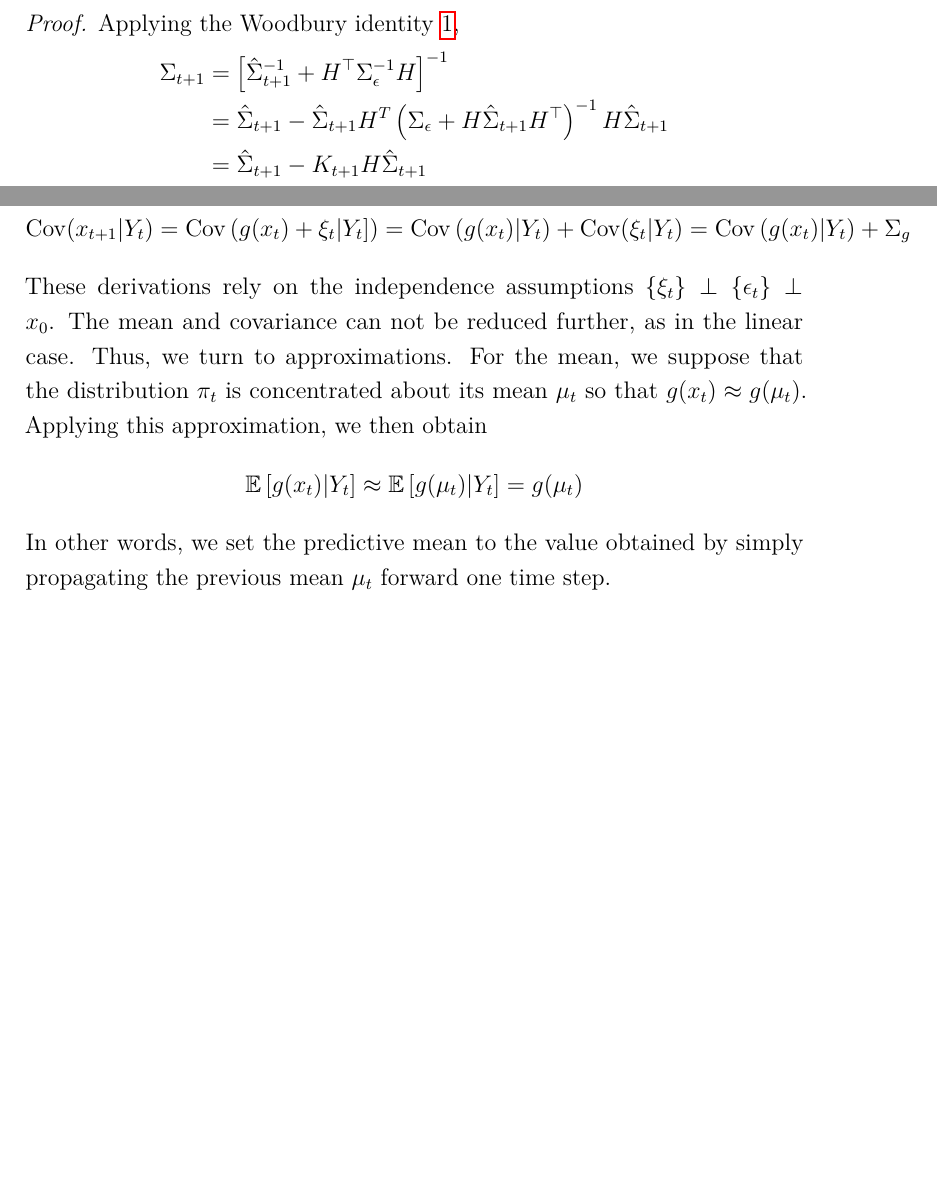
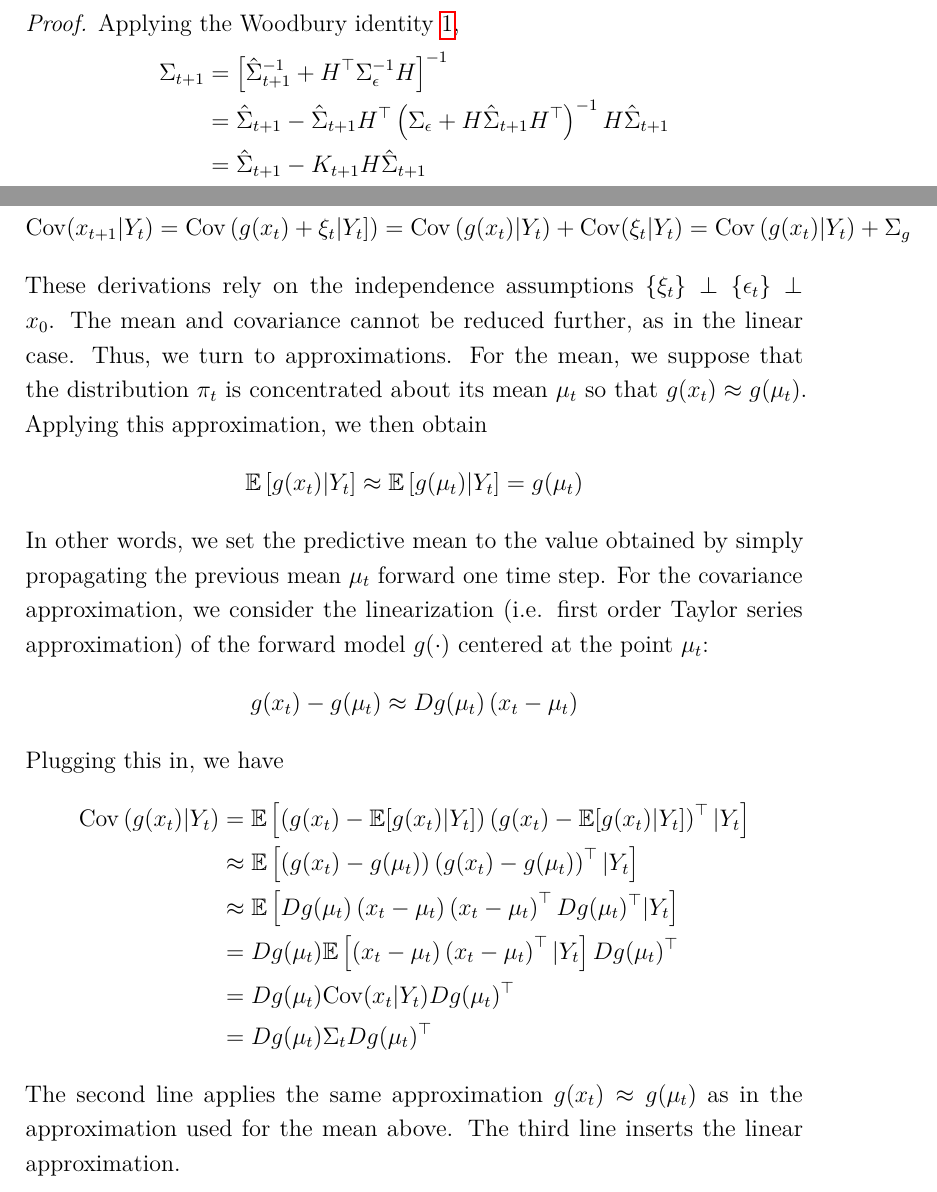
Before and after one commit to arob5/typed-notes, a LaTeX document (data_assimilation_notes.tex): two parts of pages 9 and 11 of 11, joined at a grey line, cut so that both start at the same text, the shorter picture padded with empty space. Compiled offline with pdfLaTeX.

Commit message:
More progress on extended Kalman filter notes.

```diff
--- a/data_assimilation_notes.tex
+++ b/data_assimilation_notes.tex
@@ -287,7 +287,7 @@ where
 Applying the Woodbury identity \ref{Woodbury},
 \begin{align*}
 \Sigma_{t + 1} &= \left[\hat{\Sigma}^{-1}_{t + 1} + H^\top \Sigma_{\epsilon}^{-1} H \right]^{-1} \\
-		       &= \hat{\Sigma}_{t + 1} - \hat{\Sigma}_{t + 1} H^T \left(\Sigma_{\epsilon} + H\hat{\Sigma}_{t + 1}H^\top \right)^{-1} H \hat{\Sigma}_{t + 1} \\
+		       &= \hat{\Sigma}_{t + 1} - \hat{\Sigma}_{t + 1} H^{\top} \left(\Sigma_{\epsilon} + H\hat{\Sigma}_{t + 1}H^\top \right)^{-1} H \hat{\Sigma}_{t + 1} \\
 		       &= \hat{\Sigma}_{t + 1} - K_{t+1} H \hat{\Sigma}_{t + 1} \\
 		       &= \left(I_P - K_{t+1}H \right)\hat{\Sigma}_{t+1}
 \end{align*}
@@ -319,13 +319,24 @@ solutions for $\hat{\mu}_{t + 1} = \E[x_{t + 1}|Y_t]$ and $\hat{\Sigma}_{t+1} =
 \E[x_{t + 1}|Y_t] &= \E\left[g(x_t) + \xi_t|Y_t\right] = \E\left[g(x_t)|Y_t\right] + \E[\xi_t|Y_t] = \E\left[g(x_t)|Y_t\right] \\
 \Cov(x_{t+1}|Y_t) &= \Cov\left(g(x_t) + \xi_t|Y_t]\right) = \Cov\left(g(x_t)|Y_t\right) + \Cov(\xi_t|Y_t) = \Cov\left(g(x_t)|Y_t\right) + \Sigma_g
 \end{align*}
-These derivations rely on the independence assumptions $\{\xi_t\} \perp \{\epsilon_t\} \perp x_0$. The mean and covariance can not be reduced further, as in the linear
+These derivations rely on the independence assumptions $\{\xi_t\} \perp \{\epsilon_t\} \perp x_0$. The mean and covariance cannot be reduced further, as in the linear
 case. Thus, we turn to approximations. For the mean, we suppose that the distribution $\pi_t$ is concentrated about its mean $\mu_t$ so that $g(x_t) \approx g(\mu_t)$.
 Applying this approximation, we then obtain
 \begin{align*}
 \E\left[g(x_t)|Y_t\right] \approx \E\left[g(\mu_t) |Y_t \right] = g(\mu_t)
 \end{align*}
-In other words, we set the predictive mean to the value obtained by simply propagating the previous mean $\mu_t$ forward one time step.
-
+In other words, we set the predictive mean to the value obtained by simply propagating the previous mean $\mu_t$ forward one time step. For the covariance approximation,
+we consider the linearization (i.e. first order Taylor series approximation) of the forward model $g(\cdot)$ centered at the point $\mu_t$:
+\[g(x_t) - g(\mu_t) \approx Dg(\mu_t)\left(x_t - \mu_t \right) \]
+ Plugging this in, we have
+ \begin{align*}
+ \Cov\left(g(x_t)|Y_t\right) &= \E\left[\left(g(x_t) - \E[g(x_t)|Y_t]\right)\left(g(x_t) - \E[g(x_t)|Y_t]\right)^{\top} | Y_t \right] \\
+ 				       &\approx \E\left[\left(g(x_t) - g(\mu_t)\right)\left(g(x_t) - g(\mu_t)\right)^{\top} | Y_t \right] \\
+				       &\approx \E\left[Dg(\mu_t)\left(x_t - \mu_t \right) \left(x_t - \mu_t \right)^{\top} Dg(\mu_t)^\top  | Y_t \right] \\
+				       &= Dg(\mu_t) \E\left[\left(x_t - \mu_t \right) \left(x_t - \mu_t \right)^{\top} | Y_t \right] Dg(\mu_t)^\top \\
+				       &= Dg(\mu_t) \Cov(x_t|Y_t) Dg(\mu_t)^\top \\
+				       &= Dg(\mu_t) \Sigma_t Dg(\mu_t)^\top
+ \end{align*}
+ The second line applies the same approximation $g(x_t) \approx g(\mu_t)$ as in the approximation used for the mean above. The third line inserts the linear approximation.
 
 \end{document}
```
